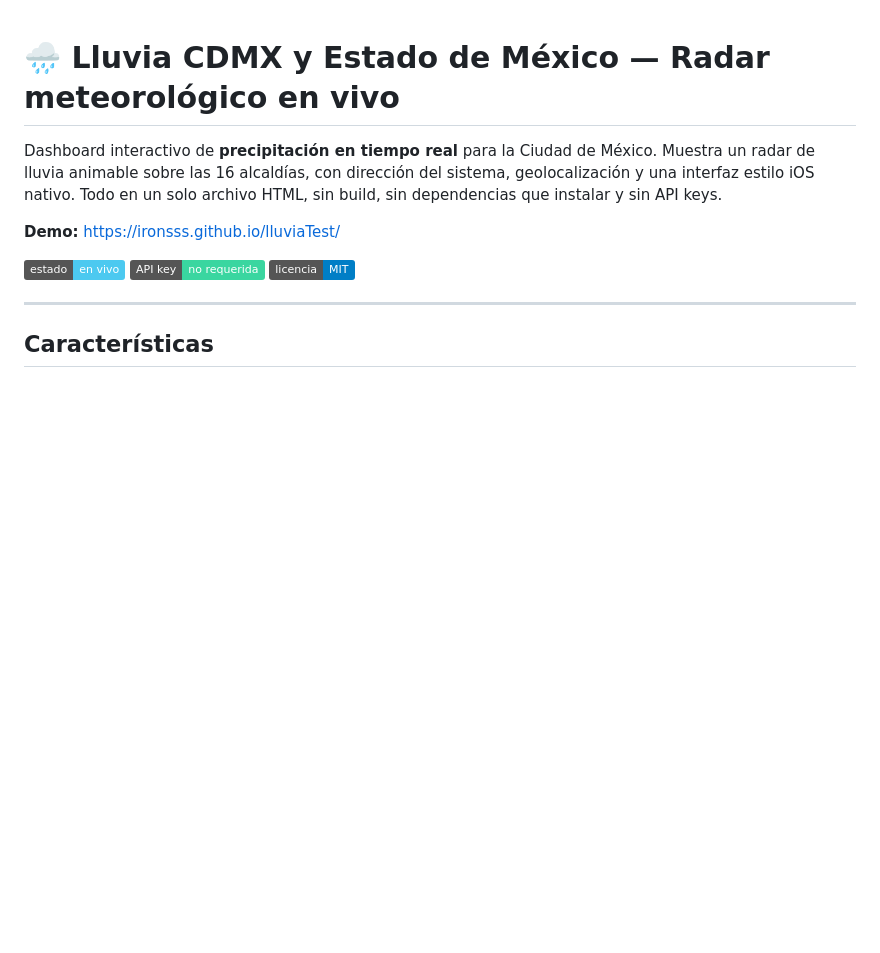
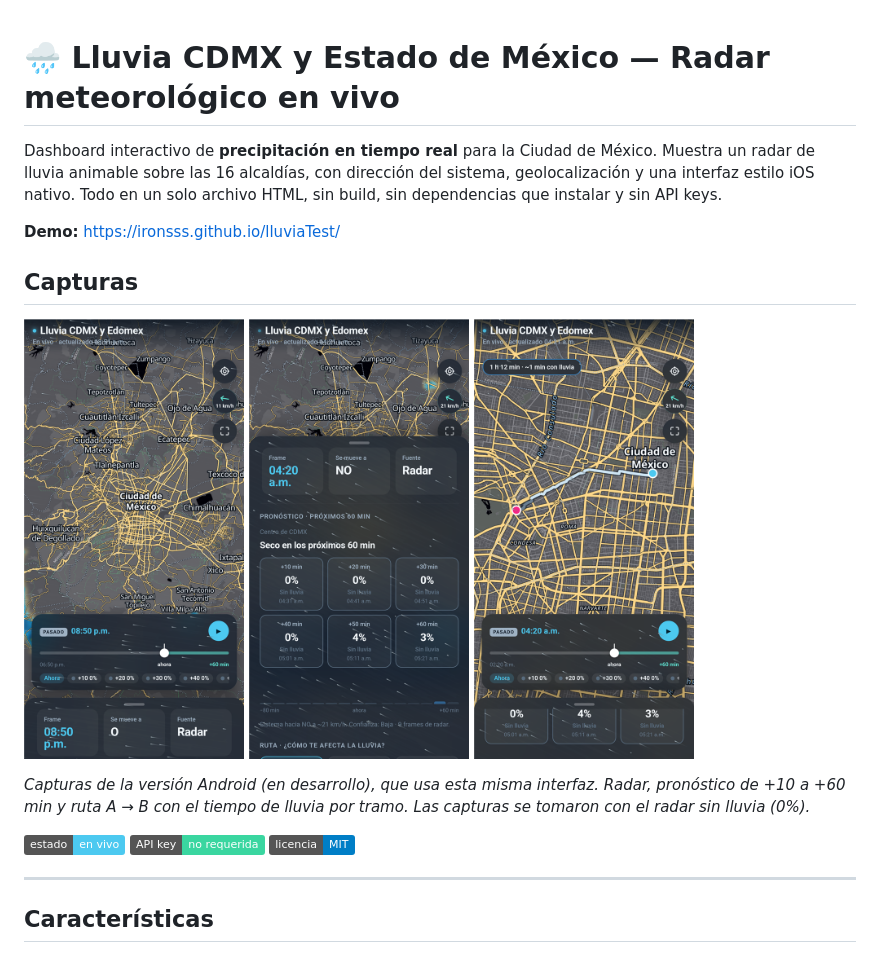
Before and after one commit to Ironsss/lluviaTest, a Markdown page: README.md, the part around the change. GitHub-like rendering; pictures changed too: capturas/pronostico.png (added), capturas/radar.png (added), capturas/ruta.png (added); badges without logos; blank space fills up the shorter version.

Commit message:
docs: capturas de pantalla en el README
Tres capturas (radar, pronóstico y ruta) de la versión Android, reducidas a 540x1080.

Co-Authored-By: Claude Sonnet 5.5 <noreply@anthropic.com>

```diff
--- a/README.md
+++ b/README.md
@@ -3,6 +3,16 @@
 Dashboard interactivo de **precipitación en tiempo real** para la Ciudad de México. Muestra un radar de lluvia animable sobre las 16 alcaldías, con dirección del sistema, geolocalización y una interfaz estilo iOS nativo. Todo en un solo archivo HTML, sin build, sin dependencias que instalar y sin API keys.
 
 **Demo:** https://ironsss.github.io/lluviaTest/
+
+## Capturas
+
+<p>
+  <img src="capturas/radar.png" width="220" alt="Radar de lluvia con línea de tiempo">
+  <img src="capturas/pronostico.png" width="220" alt="Pronóstico de +10 a +60 minutos">
+  <img src="capturas/ruta.png" width="220" alt="Ruta con tiempo de lluvia">
+</p>
+
+*Capturas de la versión Android (en desarrollo), que usa esta misma interfaz. Radar, pronóstico de +10 a +60 min y ruta A → B con el tiempo de lluvia por tramo. Las capturas se tomaron con el radar sin lluvia (0%).*
 
 ![Estado](https://img.shields.io/badge/estado-en%20vivo-4cc9f0) ![Sin API key](https://img.shields.io/badge/API%20key-no%20requerida-3ad6a0) ![Licencia](https://img.shields.io/badge/licencia-MIT-blue)
 
```
